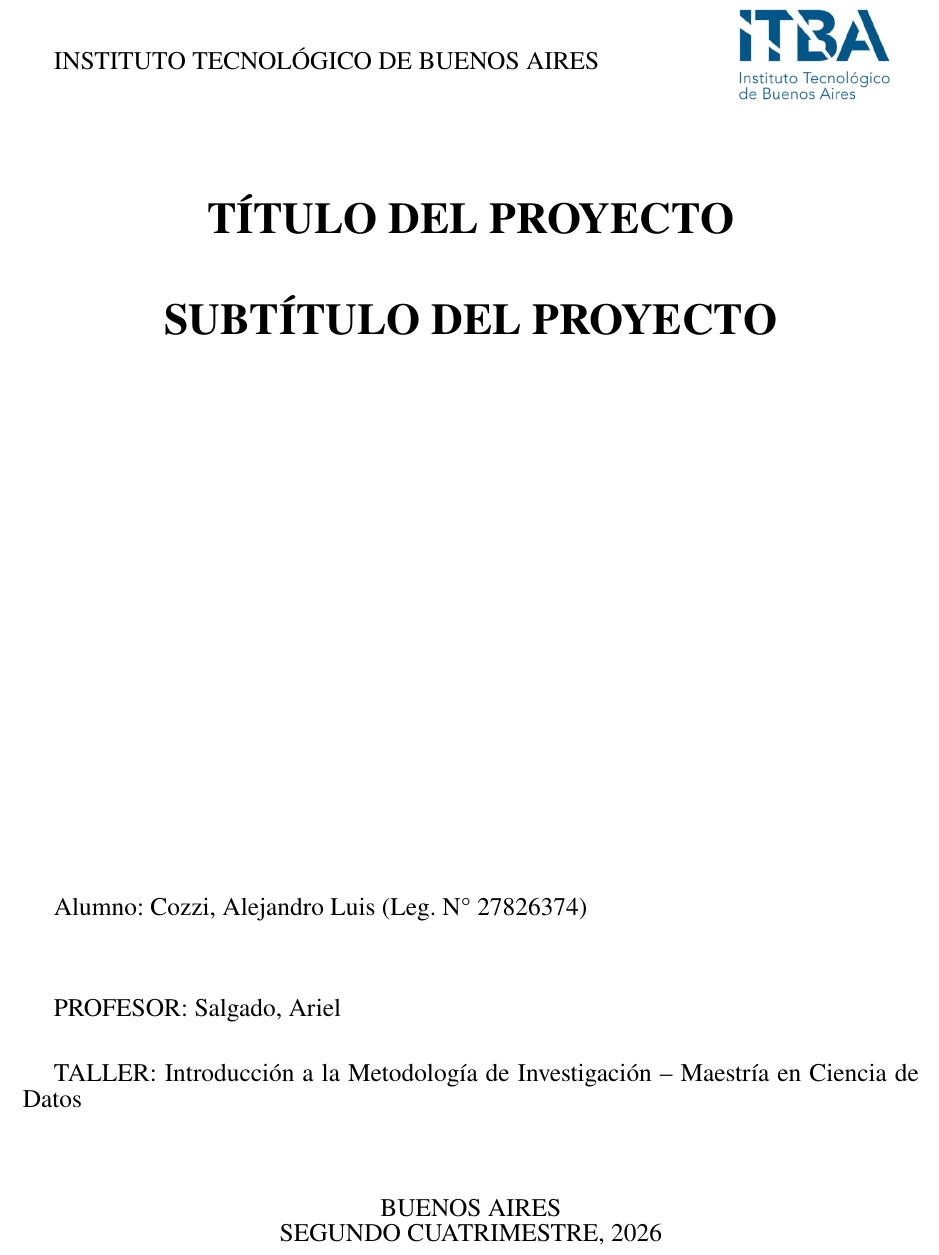
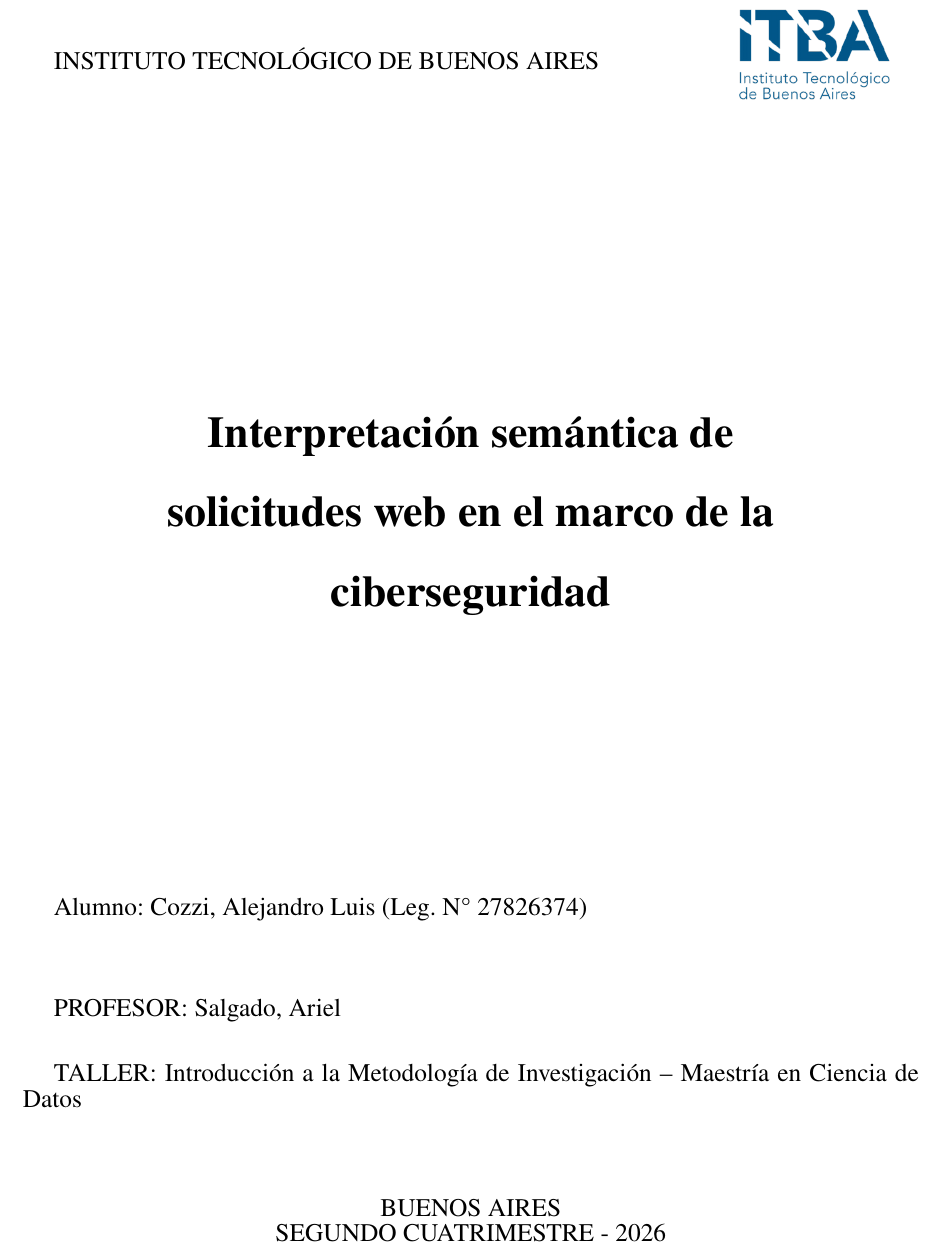
Before and after one commit to acozzi/SemioticsWaf, a LaTeX document (FINAL/tpfi.tex): part of page 1 of 6, cut so that both start at the same text. Compiled offline with pdfLaTeX.

Commit message:
porrtada

```diff
--- a/FINAL/tpfi.tex
+++ b/FINAL/tpfi.tex
@@ -40,6 +40,7 @@
 \usepackage{hyperref}
 \usepackage{graphicx}
 \usepackage{csquotes}
+\usepackage{changepage}
 \hypersetup{hidelinks}
 
 \begin{document}
@@ -54,14 +55,15 @@
     \vspace*{0.5cm}
     {\large INSTITUTO TECNOLÓGICO DE BUENOS AIRES}
 
-    \begin{center}
-    \vspace{2cm}
-    {\Huge \bfseries TÍTULO DEL PROYECTO}
+   \begin{center}
+    \vspace{5cm}
+    \vspace*{0.5cm}
 
-    \vspace{1.2cm}
-    {\Huge \bfseries SUBTÍTULO DEL PROYECTO}
+    \begin{adjustwidth}{2cm}{2cm}
+        \centering
+        {\Huge \bfseries \linespread{1.5}\selectfont Interpretación semántica de solicitudes web en el marco de la ciberseguridad\par}
+    \end{adjustwidth}
     \end{center}
-    \vspace*{0.5cm}
 
     \vfill
 
@@ -77,7 +79,7 @@
     \vspace{1.2cm}
     {\large BUENOS AIRES}
 
-    {\large SEGUNDO CUATRIMESTRE, 2026}
+    {\large SEGUNDO CUATRIMESTRE - 2026}
     \end{center}
 \end{titlepage}
 
```
Also changed, not shown: FINAL/tpfi.pdf.
